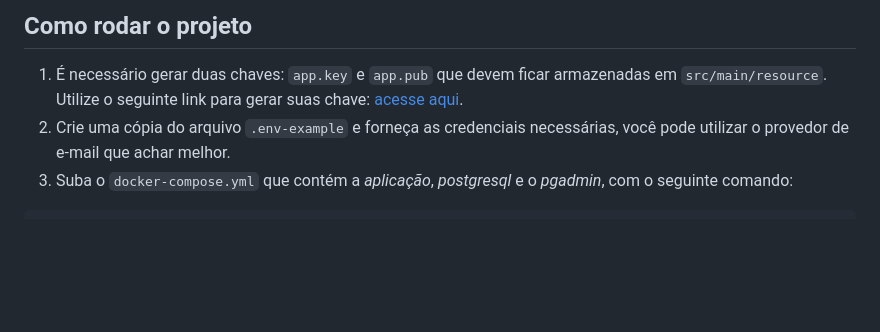
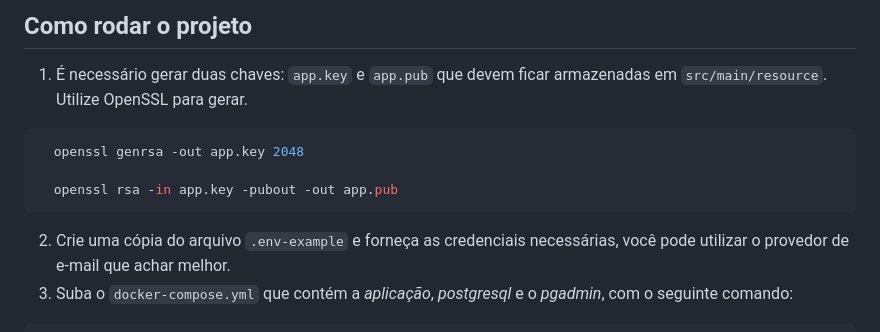
Before and after one commit to Hirrua/voluntariaMais, a Markdown page: README.md, the part around the change. Rendered like a GitHub page; blank space fills up the shorter version.

````diff
--- a/README.md
+++ b/README.md
@@ -15,7 +15,12 @@ ideais para cada iniciativa e objetivo.*
 
 ## Como rodar o projeto
 1. É necessário gerar duas chaves: ``app.key`` e ``app.pub`` que devem ficar armazenadas em `src/main/resource`. Utilize
-o seguinte link para gerar suas chave: [acesse aqui](https://cryptotools.net/rsagen).
+OpenSSL para gerar.
+```shell
+  openssl genrsa -out app.key 2048
+
+  openssl rsa -in app.key -pubout -out app.pub
+```
 2. Crie uma cópia do arquivo `.env-example` e forneça as credenciais necessárias, você pode utilizar o provedor de e-mail
 que achar melhor.
 3. Suba o `docker-compose.yml` que contém a *aplicação*, *postgresql* e o *pgadmin*, com o seguinte comando:
````
